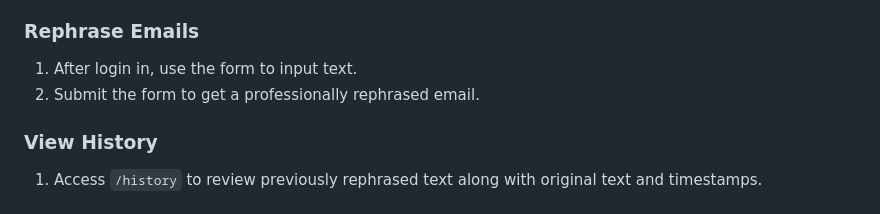
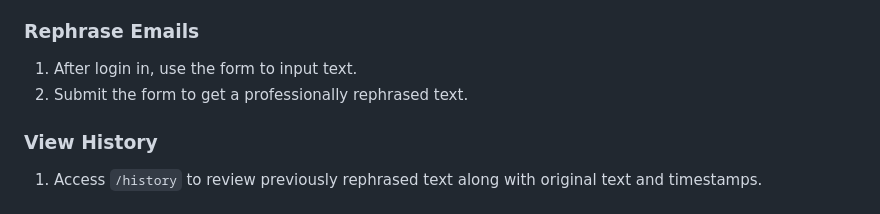
Before and after one commit to seal-000/ai_email_assistant, a Markdown page: README.md, the part around the change. Rendered like a GitHub page.

```diff
--- a/README.md
+++ b/README.md
@@ -158,7 +158,7 @@ ai_email_assistant/
 ### Rephrase Emails
 
 1. After login in, use the form to input text.
-2. Submit the form to get a professionally rephrased email.
+2. Submit the form to get a professionally rephrased text.
 
 
 ### View History
```
